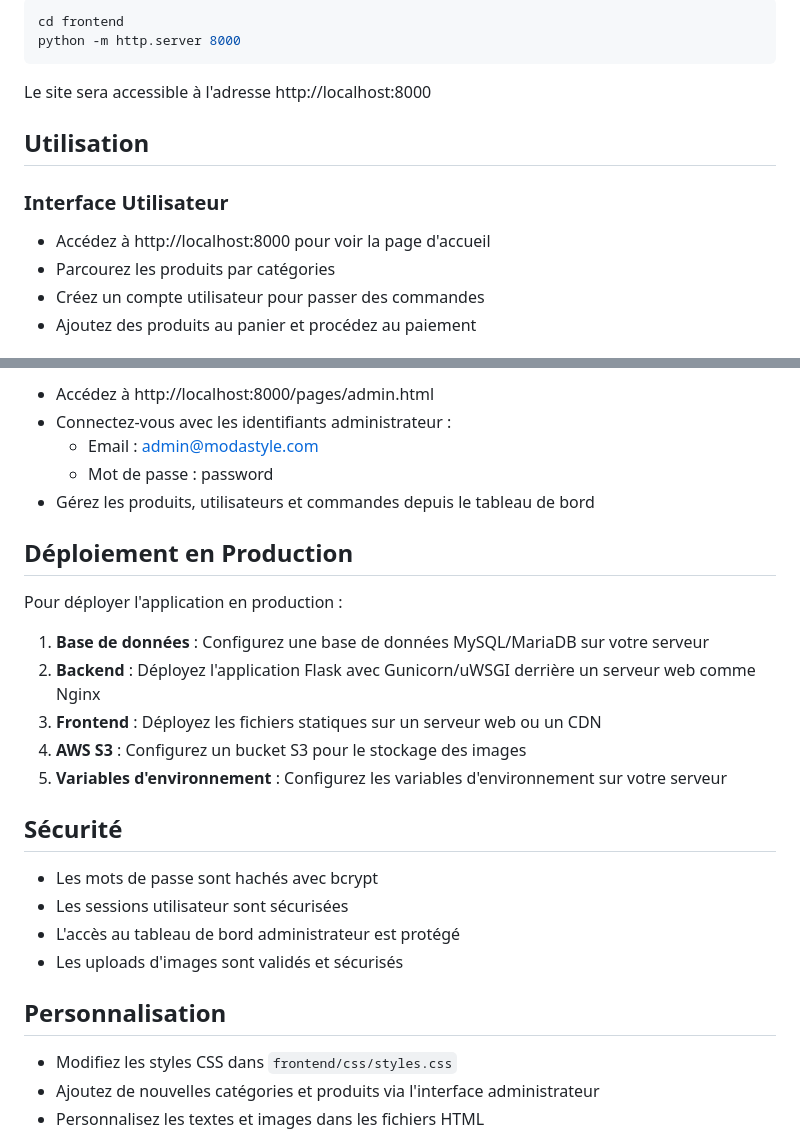
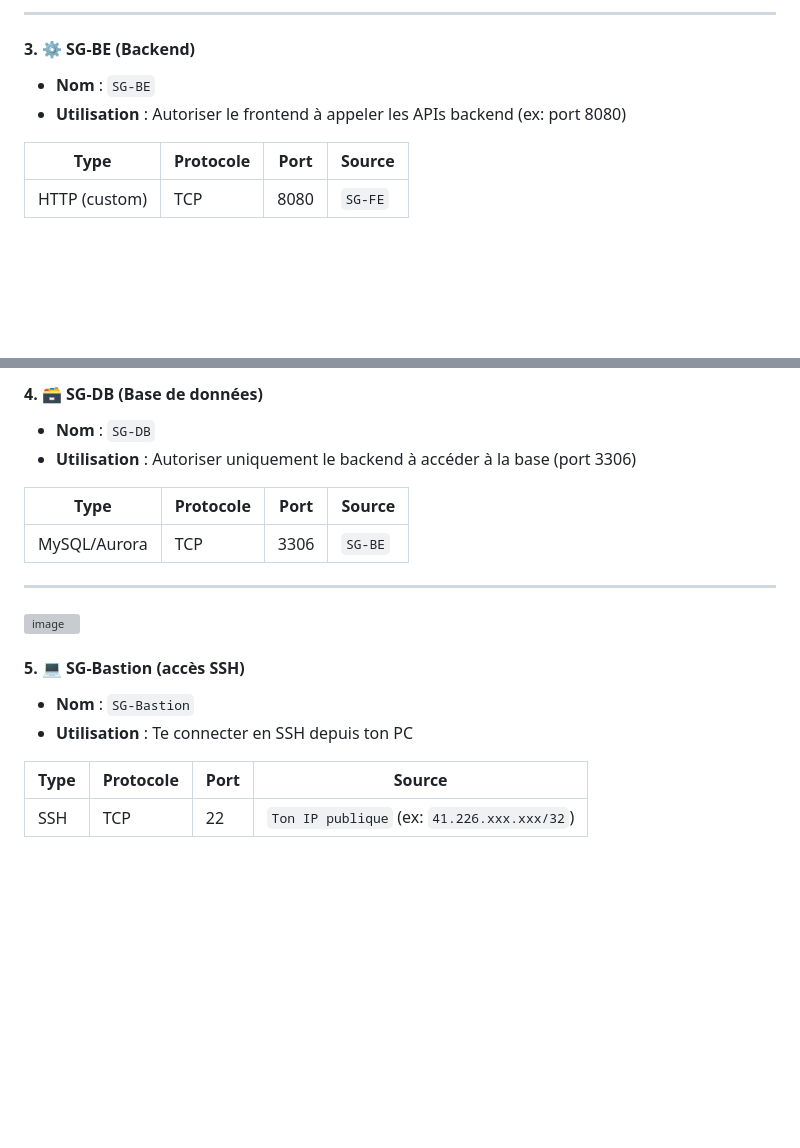
Before and after one commit to DkhiliFares/Cloud-3tiers-Architecture, a Markdown page: README.md, 2 parts joined by grey strips. Rendered like a GitHub page; blank space fills up the shorter version; grey boxes are pictures that could not be loaded.

````diff
--- a/README.md
+++ b/README.md
@@ -89,17 +77,13 @@ Pour tester le frontend localement, vous pouvez utiliser n'importe quel serveur
 
-```bash
-cd frontend
-python -m http.server 8000
-```
+---
 
-Le site sera accessible à l'adresse http://localhost:8000
+#### 3. ⚙️ **SG-BE** (Backend)
 
-## Utilisation
+* **Nom** : `SG-BE`
+* **Utilisation** : Autoriser le frontend à appeler les APIs backend (ex: port 8080)
 
-### Interface Utilisateur
+| Type          | Protocole | Port | Source  |
+| ------------- | --------- | ---- | ------- |
+| HTTP (custom) | TCP       | 8080 | `SG-FE` |
 
-- Accédez à http://localhost:8000 pour voir la page d'accueil
-- Parcourez les produits par catégories
-- Créez un compte utilisateur pour passer des commandes
-- Ajoutez des produits au panier et procédez au paiement
 
@@ -107,30 +92,23 @@ Le site sera accessible à l'adresse http://localhost:8000
 
-- Accédez à http://localhost:8000/pages/admin.html
-- Connectez-vous avec les identifiants administrateur :
-  - Email : admin@modastyle.com
-  - Mot de passe : password
-- Gérez les produits, utilisateurs et commandes depuis le tableau de bord
+#### 4. 🗃️ **SG-DB** (Base de données)
 
-## Déploiement en Production
+* **Nom** : `SG-DB`
+* **Utilisation** : Autoriser uniquement le backend à accéder à la base (port 3306)
 
-Pour déployer l'application en production :
+| Type         | Protocole | Port | Source  |
+| ------------ | --------- | ---- | ------- |
+| MySQL/Aurora | TCP       | 3306 | `SG-BE` |
 
-1. **Base de données** : Configurez une base de données MySQL/MariaDB sur votre serveur
-2. **Backend** : Déployez l'application Flask avec Gunicorn/uWSGI derrière un serveur web comme Nginx
-3. **Frontend** : Déployez les fichiers statiques sur un serveur web ou un CDN
-4. **AWS S3** : Configurez un bucket S3 pour le stockage des images
-5. **Variables d'environnement** : Configurez les variables d'environnement sur votre serveur
+---
+![image](https://github.com/user-attachments/assets/691b89c9-b639-40f0-b780-c22c0e03c4d1)
 
-## Sécurité
 
-- Les mots de passe sont hachés avec bcrypt
-- Les sessions utilisateur sont sécurisées
-- L'accès au tableau de bord administrateur est protégé
-- Les uploads d'images sont validés et sécurisés
+#### 5. 💻 **SG-Bastion** (accès SSH)
 
-## Personnalisation
+* **Nom** : `SG-Bastion`
+* **Utilisation** : Te connecter en SSH depuis ton PC
 
-- Modifiez les styles CSS dans `frontend/css/styles.css`
-- Ajoutez de nouvelles catégories et produits via l'interface administrateur
-- Personnalisez les textes et images dans les fichiers HTML
+| Type | Protocole | Port | Source                                      |
+| ---- | --------- | ---- | ------------------------------------------- |
+| SSH  | TCP       | 22   | `Ton IP publique` (ex: `41.226.xxx.xxx/32`) |
 
````
Also changed, not shown: other parts of README.md (+130 -72 lines).
